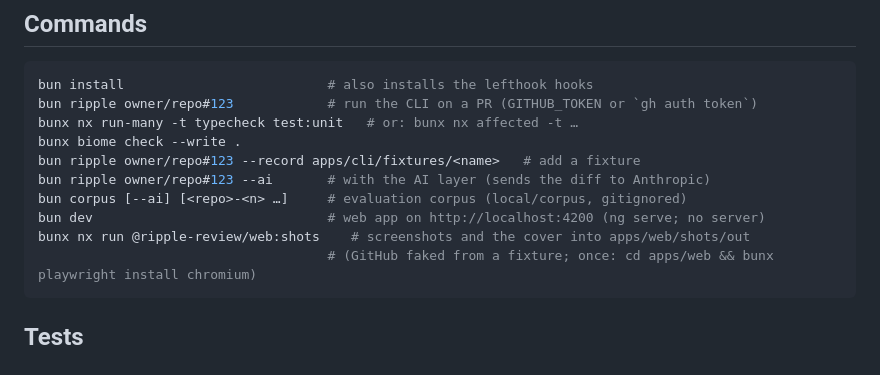
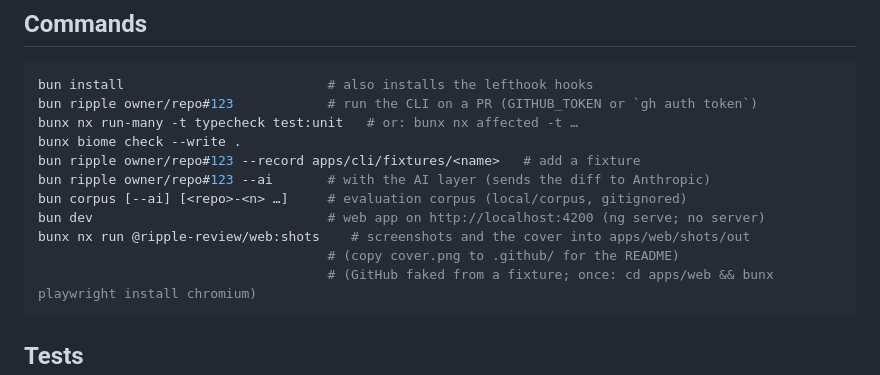
Before and after one commit to volkmann-design-code/ripple-review, a Markdown page: CLAUDE.md, the part around the change. Drawn GitHub-style.

````diff
--- a/CLAUDE.md
+++ b/CLAUDE.md
@@ -81,6 +81,7 @@ bun ripple owner/repo#123 --ai       # with the AI layer (sends the diff to Anth
 bun corpus [--ai] [<repo>-<n> …]     # evaluation corpus (local/corpus, gitignored)
 bun dev                              # web app on http://localhost:4200 (ng serve; no server)
 bunx nx run @ripple-review/web:shots    # screenshots and the cover into apps/web/shots/out
+                                     # (copy cover.png to .github/ for the README)
                                      # (GitHub faked from a fixture; once: cd apps/web && bunx playwright install chromium)
 ```
 
````
Also changed, not shown: README.md (+2 -0 lines), .github/cover.png (added).
